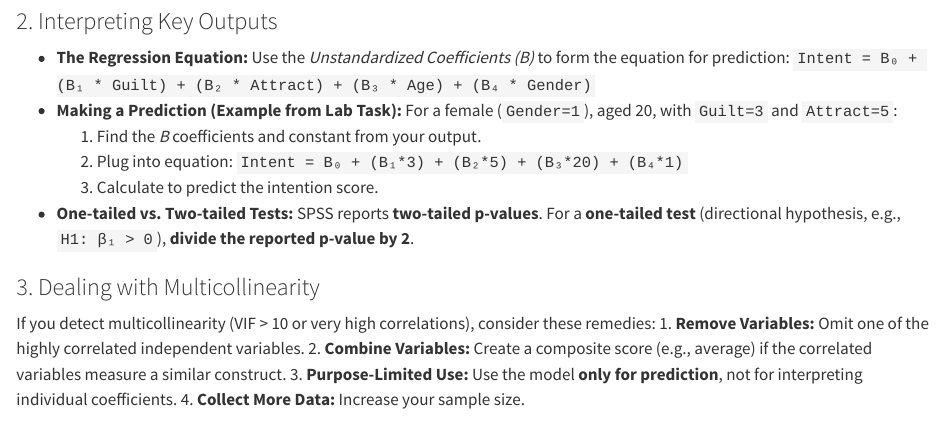
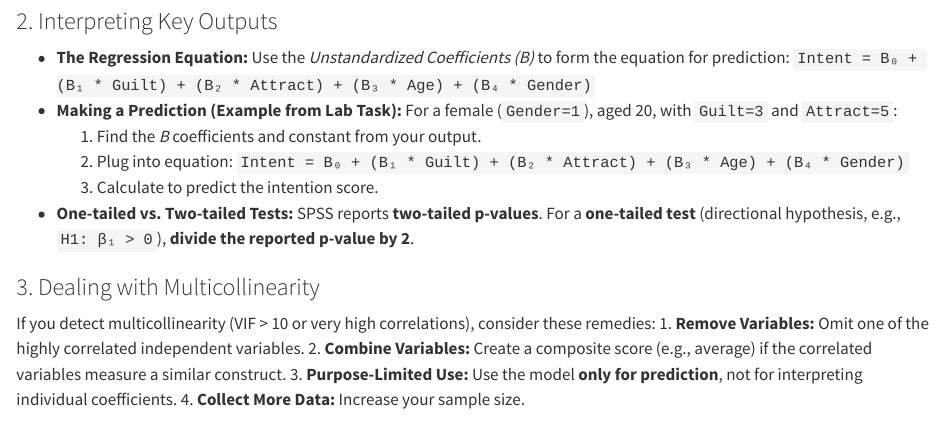
Before and after one commit to ahdar1/ugstat, a Quarto document (lab5.qmd): the page in a window 1100 px wide, from 7520 px down. Rendered offline with R 4.5, knitr and Pandoc in place of Quarto, with nearby package versions.

Commit message:
amended cheatsheet 5

```diff
--- a/lab5.qmd
+++ b/lab5.qmd
@@ -214,7 +214,7 @@ You can deal with it using one of the following techniques:
     `Intent = B₀ + (B₁ * Guilt) + (B₂ * Attract) + (B₃ * Age) + (B₄ * Gender)`
 *   **Making a Prediction (Example from Lab Task):** For a female (`Gender=1`), aged 20, with `Guilt=3` and `Attract=5`:
     1.  Find the *B* coefficients and constant from your output.
-    2.  Plug into equation: `Intent = B₀ + (B₁*3) + (B₂*5) + (B₃*20) + (B₄*1)`
+    2.  Plug into equation: `Intent = B₀ + (B₁ * Guilt) + (B₂ * Attract) + (B₃ * Age) + (B₄ * Gender)`
     3.  Calculate to predict the intention score.
 *   **One-tailed vs. Two-tailed Tests:** SPSS reports **two-tailed p-values**. For a **one-tailed test** (directional hypothesis, e.g., `H1: β₁ > 0`), **divide the reported p-value by 2**.
 
```
Also changed, not shown: .quarto/idx/lab5.qmd.json, docs/search.json, 1 other file.
